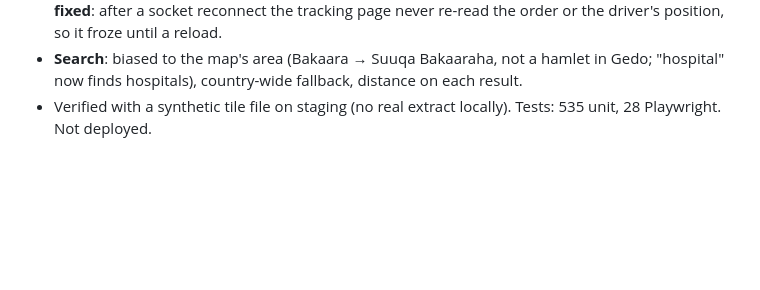
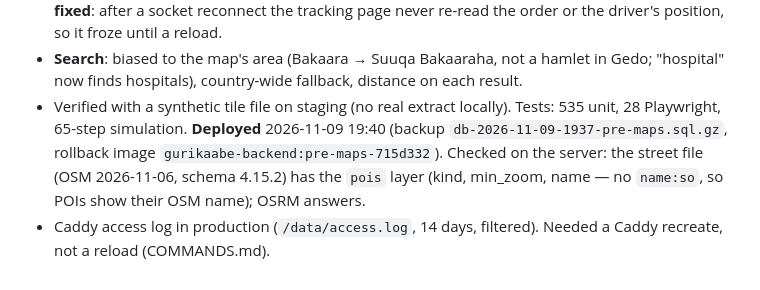
Before and after one commit to Mansur2001/ghost-merchant, a Markdown page: docs/history/2026-11-08-navigation-push.md, the part around the change. Drawn GitHub-style; blank space fills up the shorter version.

Commit message:
COMMANDS: recreate Caddy after a Caddyfile change; history: maps deploy
Co-Authored-By: Claude Opus 5.5 (1M context) <noreply@anthropic.com>

```diff
--- a/docs/history/2026-11-08-navigation-push.md
+++ b/docs/history/2026-11-08-navigation-push.md
@@ -69,4 +69,9 @@ transaction age) — run suites under `caffeinate -i`.
 - **Search**: biased to the map's area (Bakaara → Suuqa Bakaaraha, not a hamlet in Gedo;
   "hospital" now finds hospitals), country-wide fallback, distance on each result.
 - Verified with a synthetic tile file on staging (no real extract locally). Tests: 535 unit,
-  28 Playwright. Not deployed.
+  28 Playwright, 65-step simulation. **Deployed** 2026-11-09 19:40 (backup
+  `db-2026-11-09-1937-pre-maps.sql.gz`, rollback image `gurikaabe-backend:pre-maps-715d332`).
+  Checked on the server: the street file (OSM 2026-11-06, schema 4.15.2) has the `pois` layer
+  (kind, min_zoom, name — no `name:so`, so POIs show their OSM name); OSRM answers.
+- Caddy access log in production (`/data/access.log`, 14 days, filtered). Needed a Caddy
+  recreate, not a reload (COMMANDS.md).
```
Also changed, not shown: COMMANDS.md (+3 -0 lines).
